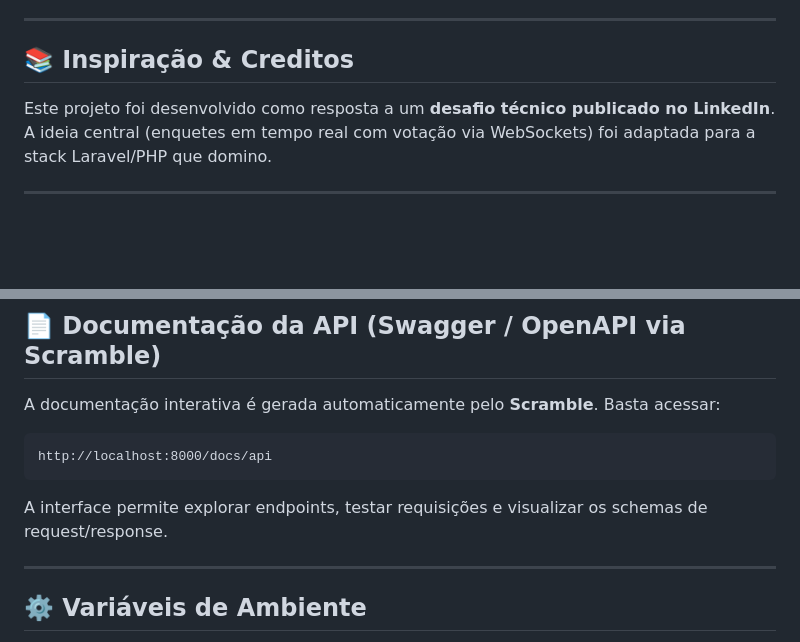
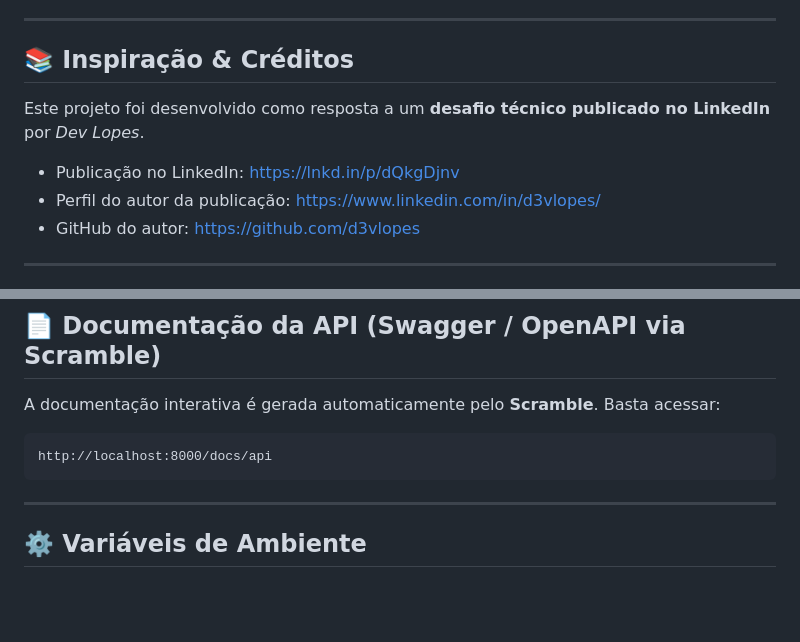
Before and after one commit to Caualopesrlp/polls-realtime-api, a Markdown page: README.md, 2 parts joined by grey strips. Drawn GitHub-style; blank space fills up the shorter version.

````diff
--- a/README.md
+++ b/README.md
@@ -28,11 +22,13 @@ A **Polls Realtime API** é uma API RESTful construída com **Laravel 11** que p
 
 ---
 
-## 📚 Inspiração & Creditos
+## 📚 Inspiração & Créditos
 
-Este projeto foi desenvolvido como resposta a um **desafio técnico publicado no LinkedIn**. A ideia central (enquetes em tempo real com votação via WebSockets) foi adaptada para a stack Laravel/PHP que domino.
+Este projeto foi desenvolvido como resposta a um **desafio técnico publicado no LinkedIn** por *Dev Lopes*.
 
-<!-- TODO: Inserir link para a postagem original no LinkedIn e/ou referência ao recrutador, caso deseje. -->
+- Publicação no LinkedIn: [https://lnkd.in/p/dQkgDjnv](https://lnkd.in/p/dQkgDjnv)
+- Perfil do autor da publicação: [https://www.linkedin.com/in/d3vlopes/](https://www.linkedin.com/in/d3vlopes/)
+- GitHub do autor: [https://github.com/d3vlopes](https://github.com/d3vlopes)
 
 ---
 
@@ -69,8 +65,6 @@ A documentação interativa é gerada automaticamente pelo **Scramble**. Basta a
 ```
 http://localhost:8000/docs/api
 ```
-
-A interface permite explorar endpoints, testar requisições e visualizar os schemas de request/response.
 
 ---
 
````
Also changed, not shown: other parts of README.md (+28 -11 lines).
